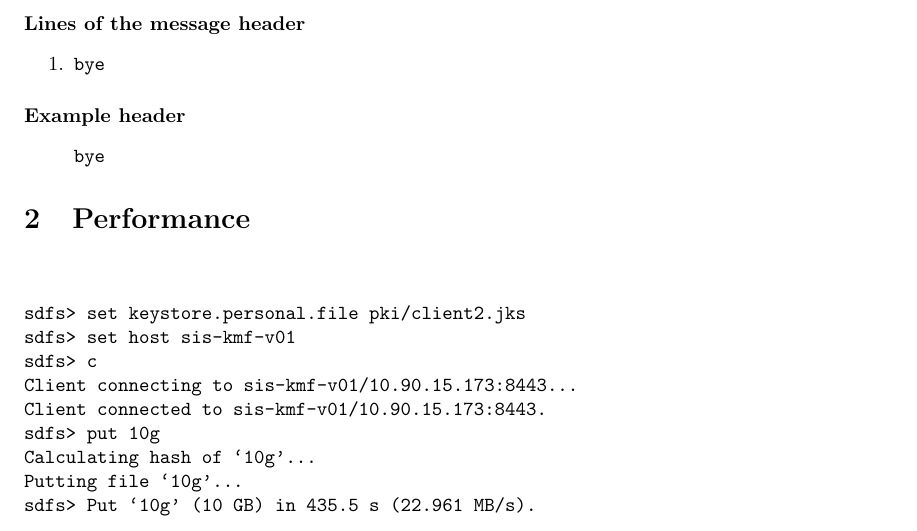
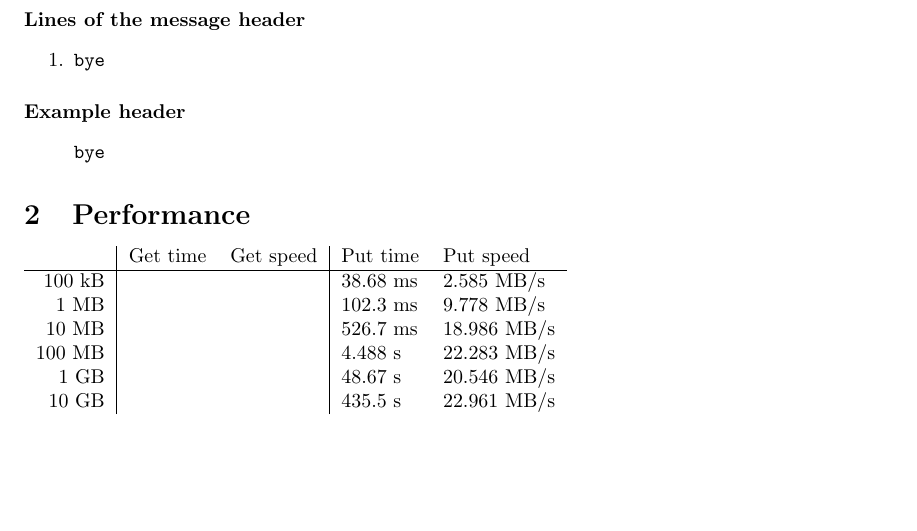
Before and after one commit to chris-martin/sdfs, a LaTeX document (report/src/main/latex/sdfs.tex): part of page 4 of 4, cut so that both start at the same text, the shorter picture padded with empty space. Compiled offline with pdfLaTeX.

Commit message:
translate console output to tabular

```diff
--- a/report/src/main/latex/sdfs.tex
+++ b/report/src/main/latex/sdfs.tex
@@ -226,22 +226,14 @@ bye
 
 \section{Performance}
 
-\begin{verbatim}
-
-
-sdfs> set keystore.personal.file pki/client2.jks
-sdfs> set host sis-kmf-v01
-sdfs> c
-Client connecting to sis-kmf-v01/10.90.15.173:8443...
-Client connected to sis-kmf-v01/10.90.15.173:8443.
-sdfs> put 10g
-Calculating hash of `10g'...
-Putting file `10g'...
-sdfs> Put `10g' (10 GB) in 435.5 s (22.961 MB/s).
-
-
-
-\end{verbatim}
-
+\begin{tabular}{r|ll|ll}
+        & Get time & Get speed & Put time & Put speed \\ \hline
+ 100 kB & & & 38.68 ms &  2.585 MB/s \\
+   1 MB & & & 102.3 ms &  9.778 MB/s \\
+  10 MB & & & 526.7 ms & 18.986 MB/s \\
+ 100 MB & & & 4.488 s  & 22.283 MB/s \\
+   1 GB & & & 48.67 s  & 20.546 MB/s \\
+  10 GB & & & 435.5 s  & 22.961 MB/s
+\end{tabular}
 
 \end{document}
```
